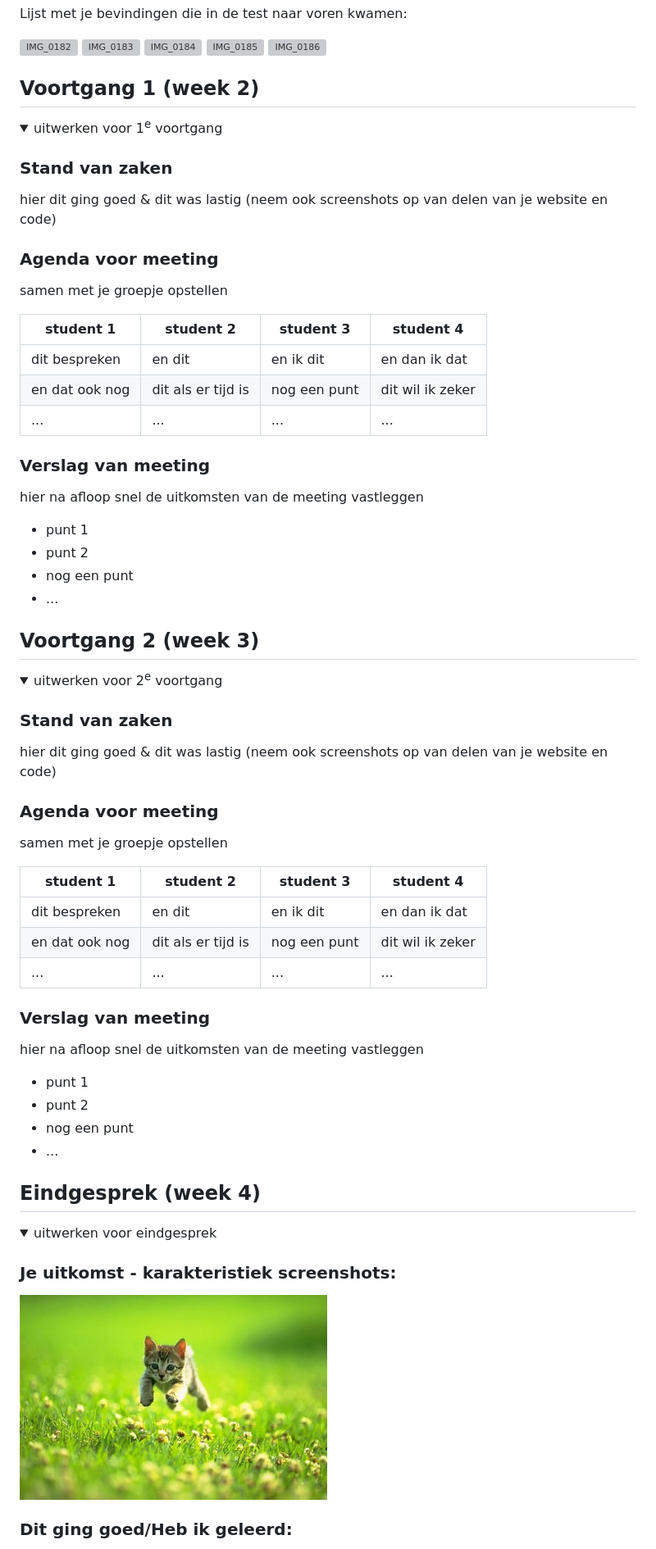
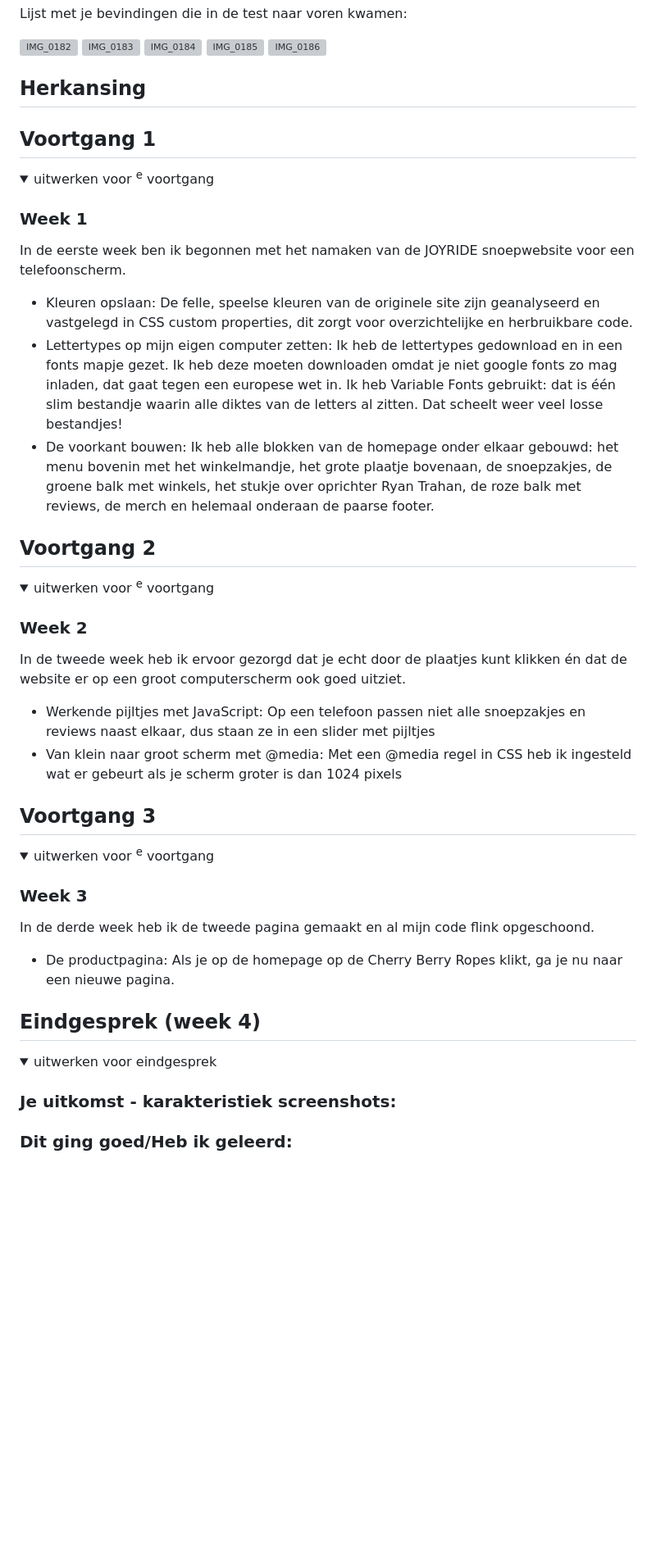
Before and after one commit to Rafi1310/Inhaal_FED, a Markdown page: README.md, the part around one of its changes. Shown at 82% size. Rendered like a GitHub page; folded sections open; blank space fills up the shorter version; grey boxes are pictures that could not be loaded.

Commit message:
Refactor progress sections and improve content structure
Updated progress sections and reorganized content for clarity.

```diff
--- a/README.md
+++ b/README.md
@@ -77,64 +77,45 @@ Nb. Door *open* toe te voegen aan een *details* element kun je deze standaard op
 
 </details>
 
-## Voortgang 1 (week 2)
+## Herkansing
+
+## Voortgang 1
 
 <details>
-  <summary>uitwerken voor 1<sup>e</sup> voortgang</summary>
-
-  ### Stand van zaken
-  hier dit ging goed & dit was lastig (neem ook screenshots op van delen van je website en code)
+  <summary>uitwerken voor <sup>e</sup> voortgang</summary>
 
 
-  ### Agenda voor meeting
-  samen met je groepje opstellen
+  ### Week 1
+In de eerste week ben ik begonnen met het namaken van de JOYRIDE snoepwebsite voor een telefoonscherm.
+- Kleuren opslaan: De felle, speelse kleuren van de originele site zijn geanalyseerd en vastgelegd in CSS custom properties, dit zorgt voor overzichtelijke en herbruikbare code.
+- Lettertypes op mijn eigen computer zetten: Ik heb de lettertypes gedownload en in een fonts mapje gezet. Ik heb deze moeten downloaden omdat je niet google fonts zo mag inladen, dat gaat tegen een europese wet in. Ik heb Variable Fonts gebruikt: dat is één slim bestandje waarin alle diktes van de letters al zitten. Dat scheelt weer veel losse bestandjes!
+- De voorkant bouwen: Ik heb alle blokken van de homepage onder elkaar gebouwd: het menu bovenin met het winkelmandje, het grote plaatje bovenaan, de snoepzakjes, de groene balk met winkels, het stukje over oprichter Ryan Trahan, de roze balk met reviews, de merch en helemaal onderaan de paarse footer.
 
-  | student 1      | student 2          | student 3    | student 4        |
-  | ---            | ---                | ---          | ---              |
-  | dit bespreken  | en dit             | en ik dit    | en dan ik dat    |
-  | en dat ook nog | dit als er tijd is | nog een punt | dit wil ik zeker |
-  | ...            | ...                | ...          | ...              |
-
-
-  ### Verslag van meeting
-  hier na afloop snel de uitkomsten van de meeting vastleggen
-
-  - punt 1
-  - punt 2
-  - nog een punt
-  - ...
 
 </details>
 
-## Voortgang 2 (week 3)
+## Voortgang 2
 
 <details>
-  <summary>uitwerken voor 2<sup>e</sup> voortgang</summary>
+  <summary>uitwerken voor <sup>e</sup> voortgang</summary>
 
-  ### Stand van zaken
-  hier dit ging goed & dit was lastig (neem ook screenshots op van delen van je website en code)
-
-
-  ### Agenda voor meeting
-  samen met je groepje opstellen
-
-  | student 1      | student 2          | student 3    | student 4        |
-  | ---            | ---                | ---          | ---              |
-  | dit bespreken  | en dit             | en ik dit    | en dan ik dat    |
-  | en dat ook nog | dit als er tijd is | nog een punt | dit wil ik zeker |
-  | ...            | ...                | ...          | ...              |
-
-
-  ### Verslag van meeting
-  hier na afloop snel de uitkomsten van de meeting vastleggen
-
-  - punt 1
-  - punt 2
-  - nog een punt
-- ...
+  ### Week 2
+  In de tweede week heb ik ervoor gezorgd dat je echt door de plaatjes kunt klikken én dat de website er op een groot computerscherm ook goed uitziet.
+- Werkende pijltjes met JavaScript: Op een telefoon passen niet alle snoepzakjes en reviews naast elkaar, dus staan ze in een slider met pijltjes
+- Van klein naar groot scherm met @media: Met een @media regel in CSS heb ik ingesteld wat er gebeurt als je scherm groter is dan 1024 pixels
 
 </details>
 
+## Voortgang 3
+
+<details>
+  <summary>uitwerken voor <sup>e</sup> voortgang</summary>
+
+  ### Week 3
+  In de derde week heb ik de tweede pagina gemaakt en al mijn code flink opgeschoond.
+- De productpagina: Als je op de homepage op de Cherry Berry Ropes klikt, ga je nu naar een nieuwe pagina.
+
+</details>
 
 ## Eindgesprek (week 4)
 
@@ -142,7 +123,7 @@ Nb. Door *open* toe te voegen aan een *details* element kun je deze standaard op
   <summary>uitwerken voor eindgesprek</summary>
 
   ### Je uitkomst - karakteristiek screenshots:
-  <img src="readme-images/dummy-plaatje.jpg" width="375px" alt="uitomst opdracht 1">
+
 
 
   ### Dit ging goed/Heb ik geleerd:
```
Also changed, not shown: other parts of README.md (+5 -17 lines).
